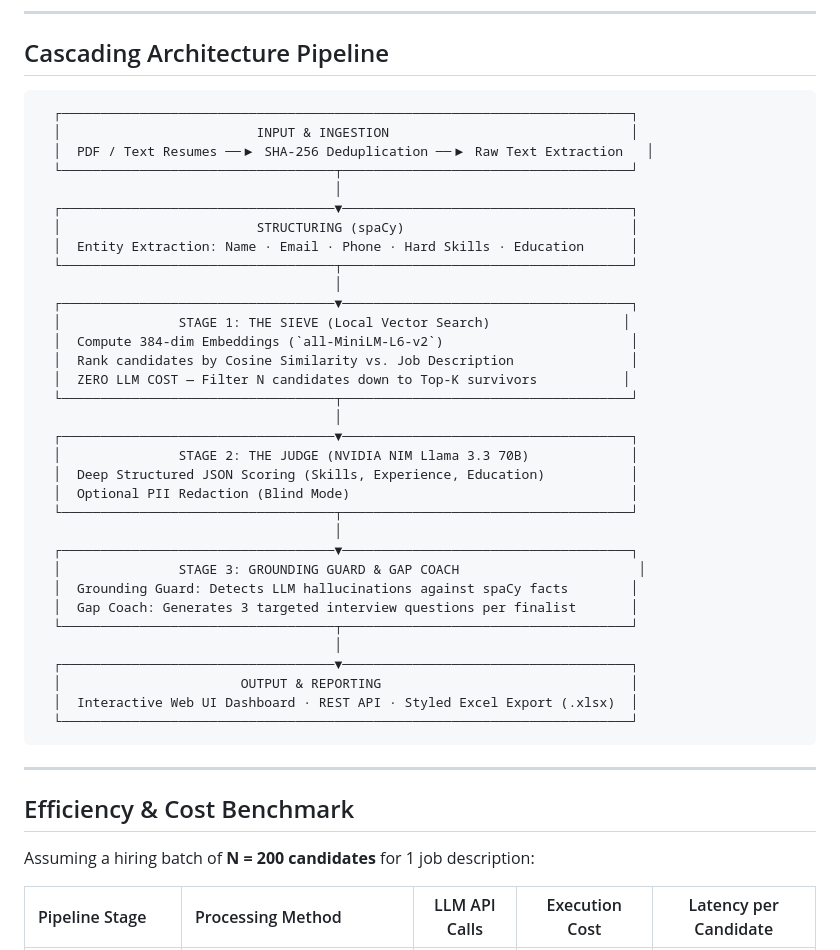
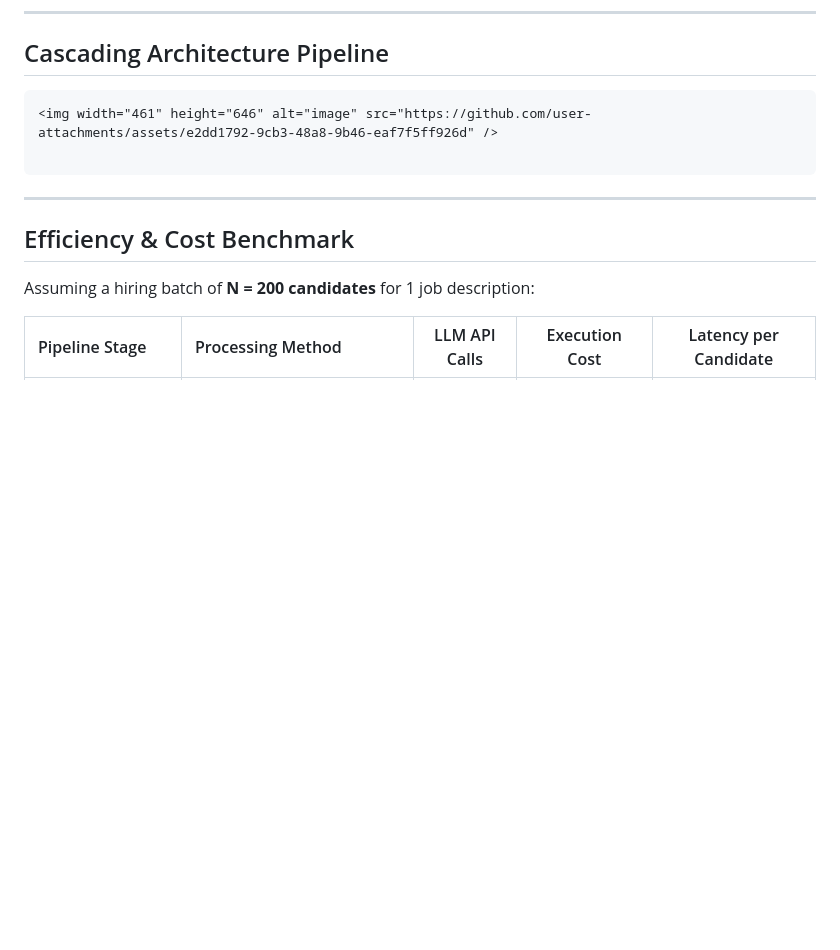
Before and after one commit to kushwanth-masupalli/smart-resume-screener, a Markdown page: README.md, the part around the change. Drawn GitHub-style; blank space fills up the shorter version.

Commit message:
Remove architecture diagram from README
Removed detailed architecture diagram from the README.

````diff
--- a/README.md
+++ b/README.md
@@ -33,39 +33,8 @@ Most AI-based HR tools suffer from two major production flaws:
 ## Cascading Architecture Pipeline
 
 ```
-  ┌─────────────────────────────────────────────────────────────────────────┐
-  │                         INPUT & INGESTION                               │
-  │  PDF / Text Resumes ──▶ SHA-256 Deduplication ──▶ Raw Text Extraction   │
-  └───────────────────────────────────┬─────────────────────────────────────┘
-                                      │
-  ┌───────────────────────────────────▼─────────────────────────────────────┐
-  │                         STRUCTURING (spaCy)                             │
-  │  Entity Extraction: Name · Email · Phone · Hard Skills · Education      │
-  └───────────────────────────────────┬─────────────────────────────────────┘
-                                      │
-  ┌───────────────────────────────────▼─────────────────────────────────────┐
-  │               STAGE 1: THE SIEVE (Local Vector Search)                 │
-  │  Compute 384-dim Embeddings (`all-MiniLM-L6-v2`)                        │
-  │  Rank candidates by Cosine Similarity vs. Job Description               │
-  │  ZERO LLM COST — Filter N candidates down to Top-K survivors           │
-  └───────────────────────────────────┬─────────────────────────────────────┘
-                                      │
-  ┌───────────────────────────────────▼─────────────────────────────────────┐
-  │               STAGE 2: THE JUDGE (NVIDIA NIM Llama 3.3 70B)             │
-  │  Deep Structured JSON Scoring (Skills, Experience, Education)           │
-  │  Optional PII Redaction (Blind Mode)                                    │
-  └───────────────────────────────────┬─────────────────────────────────────┘
-                                      │
-  ┌───────────────────────────────────▼─────────────────────────────────────┐
-  │               STAGE 3: GROUNDING GUARD & GAP COACH                       │
-  │  Grounding Guard: Detects LLM hallucinations against spaCy facts        │
-  │  Gap Coach: Generates 3 targeted interview questions per finalist       │
-  └───────────────────────────────────┬─────────────────────────────────────┘
-                                      │
-  ┌───────────────────────────────────▼─────────────────────────────────────┐
-  │                       OUTPUT & REPORTING                                │
-  │  Interactive Web UI Dashboard · REST API · Styled Excel Export (.xlsx)  │
-  └─────────────────────────────────────────────────────────────────────────┘
+<img width="461" height="646" alt="image" src="https://github.com/user-attachments/assets/e2dd1792-9cb3-48a8-9b46-eaf7f5ff926d" />
+
 ```
 
 ---
````
